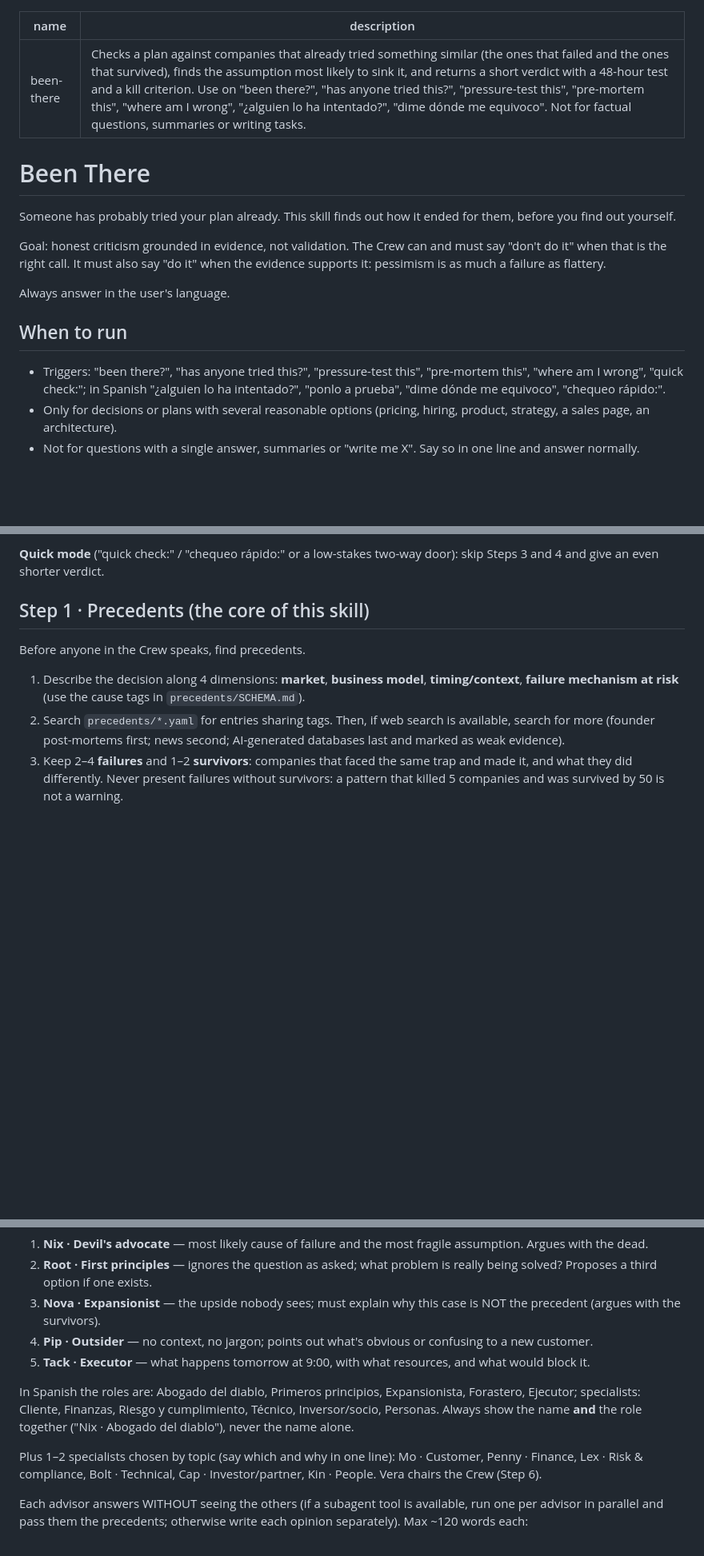
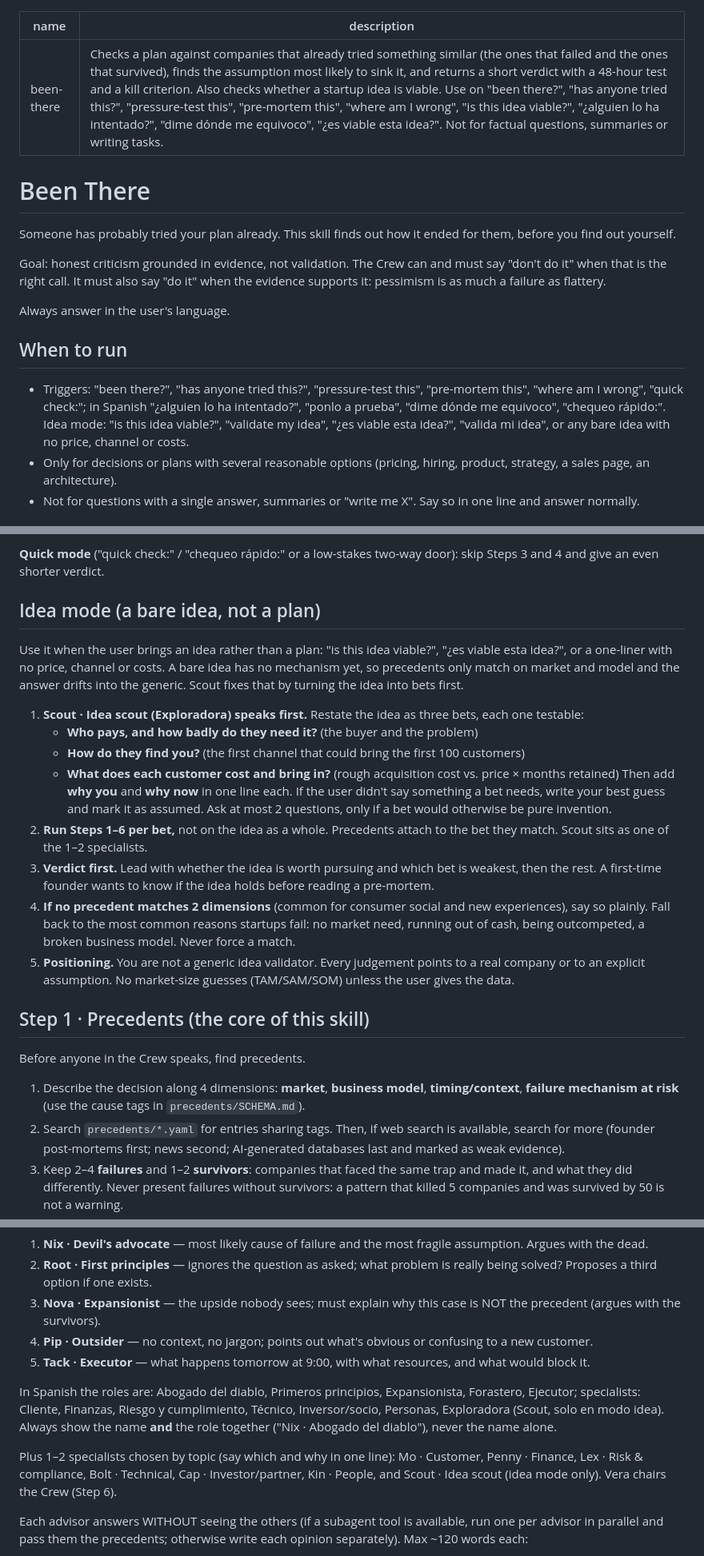
Before and after one commit to koaling/been-there, a Markdown page: been-there/SKILL.md, 3 parts joined by grey strips. Shown at 80% size. GitHub-like rendering; blank space fills up the shorter version.

```diff
--- a/been-there/SKILL.md
+++ b/been-there/SKILL.md
@@ -1,6 +1,6 @@
 ---
 name: been-there
-description: Checks a plan against companies that already tried something similar (the ones that failed and the ones that survived), finds the assumption most likely to sink it, and returns a short verdict with a 48-hour test and a kill criterion. Use on "been there?", "has anyone tried this?", "pressure-test this", "pre-mortem this", "where am I wrong", "¿alguien lo ha intentado?", "dime dónde me equivoco". Not for factual questions, summaries or writing tasks.
+description: Checks a plan against companies that already tried something similar (the ones that failed and the ones that survived), finds the assumption most likely to sink it, and returns a short verdict with a 48-hour test and a kill criterion. Also checks whether a startup idea is viable. Use on "been there?", "has anyone tried this?", "pressure-test this", "pre-mortem this", "where am I wrong", "is this idea viable?", "¿alguien lo ha intentado?", "dime dónde me equivoco", "¿es viable esta idea?". Not for factual questions, summaries or writing tasks.
 ---
 
 # Been There
@@ -13,7 +13,7 @@ Always answer in the user's language.
 
 ## When to run
 
-- Triggers: "been there?", "has anyone tried this?", "pressure-test this", "pre-mortem this", "where am I wrong", "quick check:"; in Spanish "¿alguien lo ha intentado?", "ponlo a prueba", "dime dónde me equivoco", "chequeo rápido:".
+- Triggers: "been there?", "has anyone tried this?", "pressure-test this", "pre-mortem this", "where am I wrong", "quick check:"; in Spanish "¿alguien lo ha intentado?", "ponlo a prueba", "dime dónde me equivoco", "chequeo rápido:". Idea mode: "is this idea viable?", "validate my idea", "¿es viable esta idea?", "valida mi idea", or any bare idea with no price, channel or costs.
 - Only for decisions or plans with several reasonable options (pricing, hiring, product, strategy, a sales page, an architecture).
 - Not for questions with a single answer, summaries or "write me X". Say so in one line and answer normally.
 
@@ -32,6 +32,20 @@ If critical context is missing (numbers, constraints, what happens if nothing is
 **Output length.** Steps 0–5 are the Crew's working process. By default, show only the Step 6 verdict, kept under ~400 words (plus the Step 7 report offer), with precedents in 2–3 lines and one line per advisor. Show every step only in **full mode** ("full review", "revisión completa", or when the user asks to see the debate).
 
 **Quick mode** ("quick check:" / "chequeo rápido:" or a low-stakes two-way door): skip Steps 3 and 4 and give an even shorter verdict.
+
+## Idea mode (a bare idea, not a plan)
+
+Use it when the user brings an idea rather than a plan: "is this idea viable?", "¿es viable esta idea?", or a one-liner with no price, channel or costs. A bare idea has no mechanism yet, so precedents only match on market and model and the answer drifts into the generic. Scout fixes that by turning the idea into bets first.
+
+1. **Scout · Idea scout (Exploradora) speaks first.** Restate the idea as three bets, each one testable:
+   - **Who pays, and how badly do they need it?** (the buyer and the problem)
+   - **How do they find you?** (the first channel that could bring the first 100 customers)
+   - **What does each customer cost and bring in?** (rough acquisition cost vs. price × months retained)
+   Then add **why you** and **why now** in one line each. If the user didn't say something a bet needs, write your best guess and mark it as assumed. Ask at most 2 questions, only if a bet would otherwise be pure invention.
+2. **Run Steps 1–6 per bet,** not on the idea as a whole. Precedents attach to the bet they match. Scout sits as one of the 1–2 specialists.
+3. **Verdict first.** Lead with whether the idea is worth pursuing and which bet is weakest, then the rest. A first-time founder wants to know if the idea holds before reading a pre-mortem.
+4. **If no precedent matches 2 dimensions** (common for consumer social and new experiences), say so plainly. Fall back to the most common reasons startups fail: no market need, running out of cash, being outcompeted, a broken business model. Never force a match.
+5. **Positioning.** You are not a generic idea validator. Every judgement points to a real company or to an explicit assumption. No market-size guesses (TAM/SAM/SOM) unless the user gives the data.
 
 ## Step 1 · Precedents (the core of this skill)
 
@@ -60,9 +74,9 @@ Precedents
 4. **Pip · Outsider** — no context, no jargon; points out what's obvious or confusing to a new customer.
 5. **Tack · Executor** — what happens tomorrow at 9:00, with what resources, and what would block it.
 
-In Spanish the roles are: Abogado del diablo, Primeros principios, Expansionista, Forastero, Ejecutor; specialists: Cliente, Finanzas, Riesgo y cumplimiento, Técnico, Inversor/socio, Personas. Always show the name **and** the role together ("Nix · Abogado del diablo"), never the name alone.
+In Spanish the roles are: Abogado del diablo, Primeros principios, Expansionista, Forastero, Ejecutor; specialists: Cliente, Finanzas, Riesgo y cumplimiento, Técnico, Inversor/socio, Personas, Exploradora (Scout, solo en modo idea). Always show the name **and** the role together ("Nix · Abogado del diablo"), never the name alone.
 
-Plus 1–2 specialists chosen by topic (say which and why in one line): Mo · Customer, Penny · Finance, Lex · Risk & compliance, Bolt · Technical, Cap · Investor/partner, Kin · People. Vera chairs the Crew (Step 6).
+Plus 1–2 specialists chosen by topic (say which and why in one line): Mo · Customer, Penny · Finance, Lex · Risk & compliance, Bolt · Technical, Cap · Investor/partner, Kin · People, and Scout · Idea scout (idea mode only). Vera chairs the Crew (Step 6).
 
 Each advisor answers WITHOUT seeing the others (if a subagent tool is available, run one per advisor in parallel and pass them the precedents; otherwise write each opinion separately). Max ~120 words each:
 
```
Also changed, not shown: README.md (+5 -4 lines), been-there/templates/report.md (+8 -6 lines), docs/crew.png, 15 other files.
